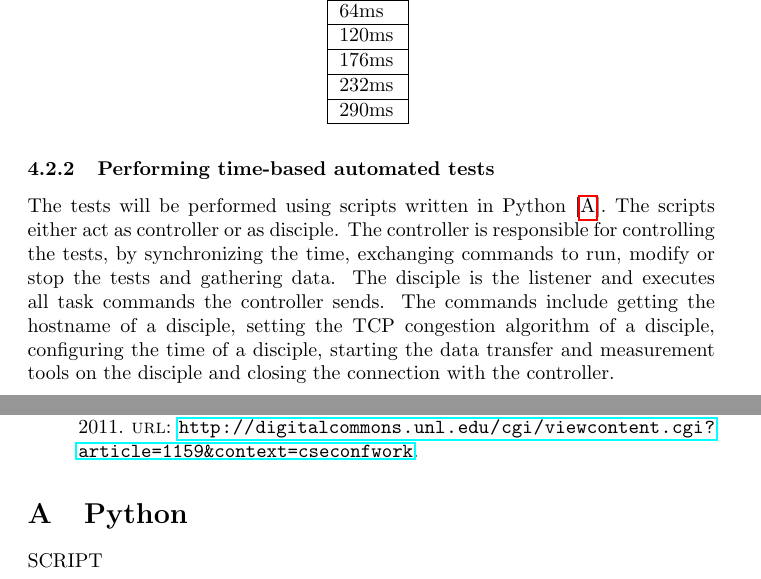
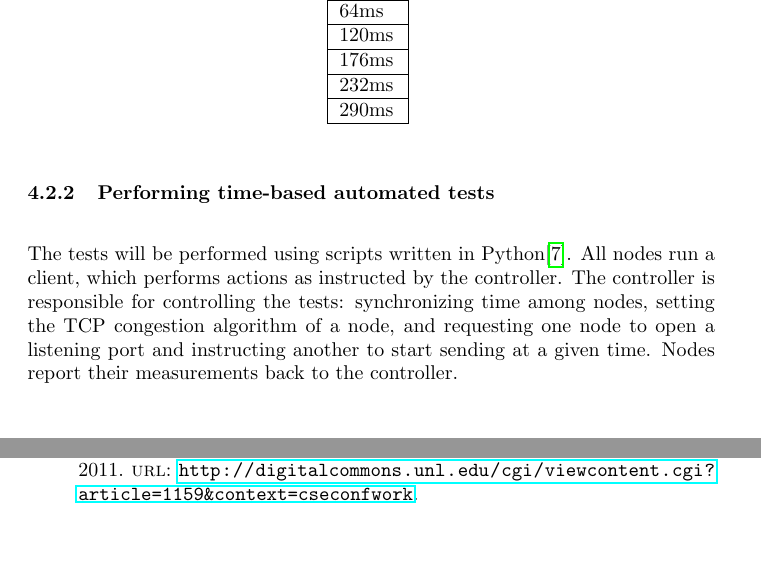
Before and after one commit to lgommans/lsproj, a LaTeX document (paper/paper.tex): two parts of pages 6 and 15 of 15 before the commit and two parts of pages 7 and 17 of 17 after it, joined at a grey line, cut so that both start at the same text. Compiled offline with pdfLaTeX.

Commit message:
paragraphs have a blank line in between instead of identation; removed unused appendix; changed "subsub:performing time-based automated tests"

```diff
--- a/paper/paper.tex
+++ b/paper/paper.tex
@@ -6,6 +6,9 @@
 \usepackage[hyperref=true, natbib=true, style=numeric, backend=bibtex]{biblatex}
 \usepackage{graphicx}
 \bibliography{references.bib}
+
+\setlength{\parindent}{0pt}
+\setlength{\parskip}{\baselineskip}
 
 \title{TCP Congestion Algorithms In Datacenters \\
 	\vspace{0.3cm}
@@ -212,8 +215,12 @@ The country numbers in figure \ref{fig:verizon-delay-chart} are only used to sho
 
 \subsubsection{Performing time-based automated tests}
 
-The tests will be performed using scripts written in Python [\ref{appendix:python}]. The scripts either act as controller or as disciple. The controller is responsible for controlling the tests, by synchronizing the time, exchanging commands to run, modify or stop the tests and gathering data. The disciple is the listener and executes all task commands the controller sends. The commands include getting the hostname of a disciple, setting the TCP congestion algorithm of a disciple, configuring the time of a disciple, starting the data transfer and measurement tools on the disciple and closing the connection with the controller.
-
+The tests will be performed using scripts written in Python\cite{git-lsproj}.
+All nodes run a client, which performs actions as instructed by the controller.
+The controller is responsible for controlling the tests: synchronizing time
+among nodes, setting the TCP congestion algorithm of a node, and requesting one
+node to open a listening port and instructing another to start sending at a
+given time. Nodes report their measurements back to the controller.
 
 \subsubsection{Testing hardware}
 
@@ -459,9 +464,4 @@ congestion it keeps the queue lengths to a minimum.
 
 \printbibliography
 
-\appendix
-\section{Python}
-\label{appendix:python}
-SCRIPT
-
 \end{document}
```
Also changed, not shown: paper/paper.tex (2 more changed lines).
